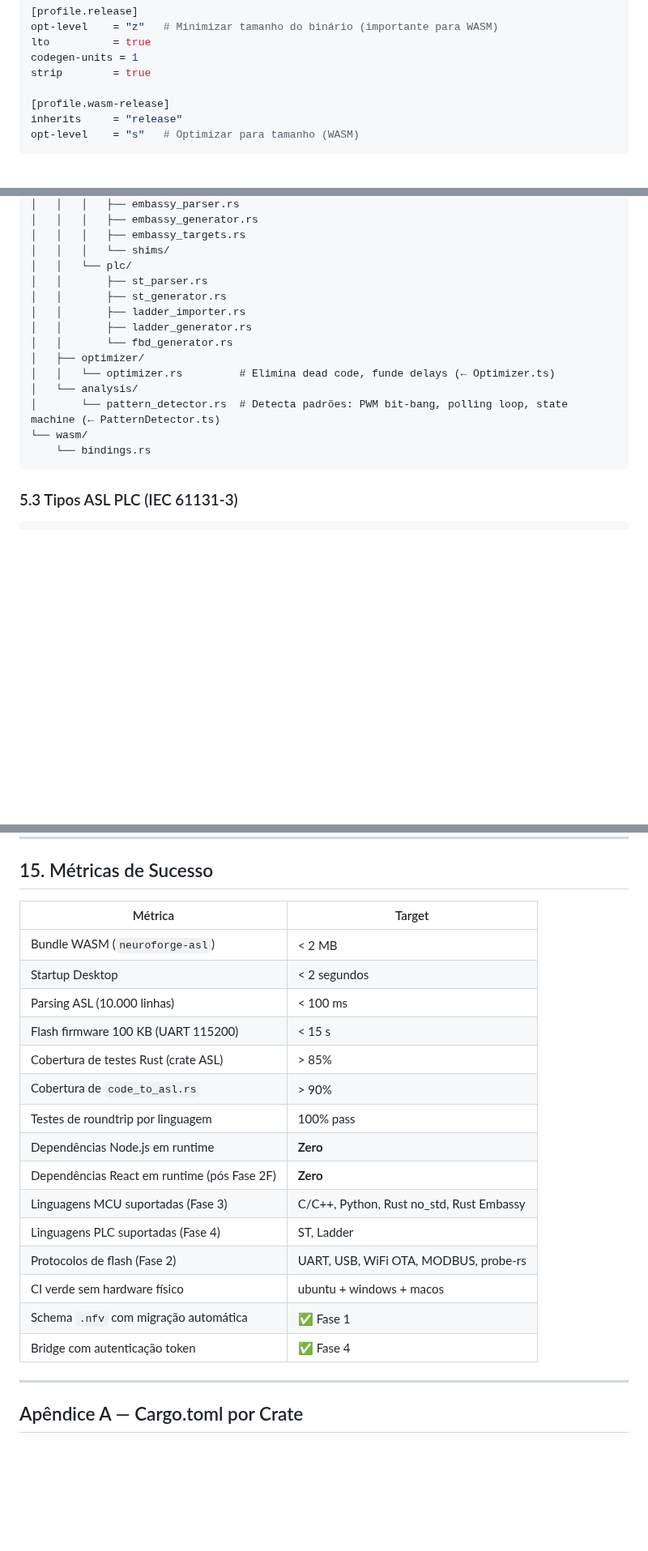
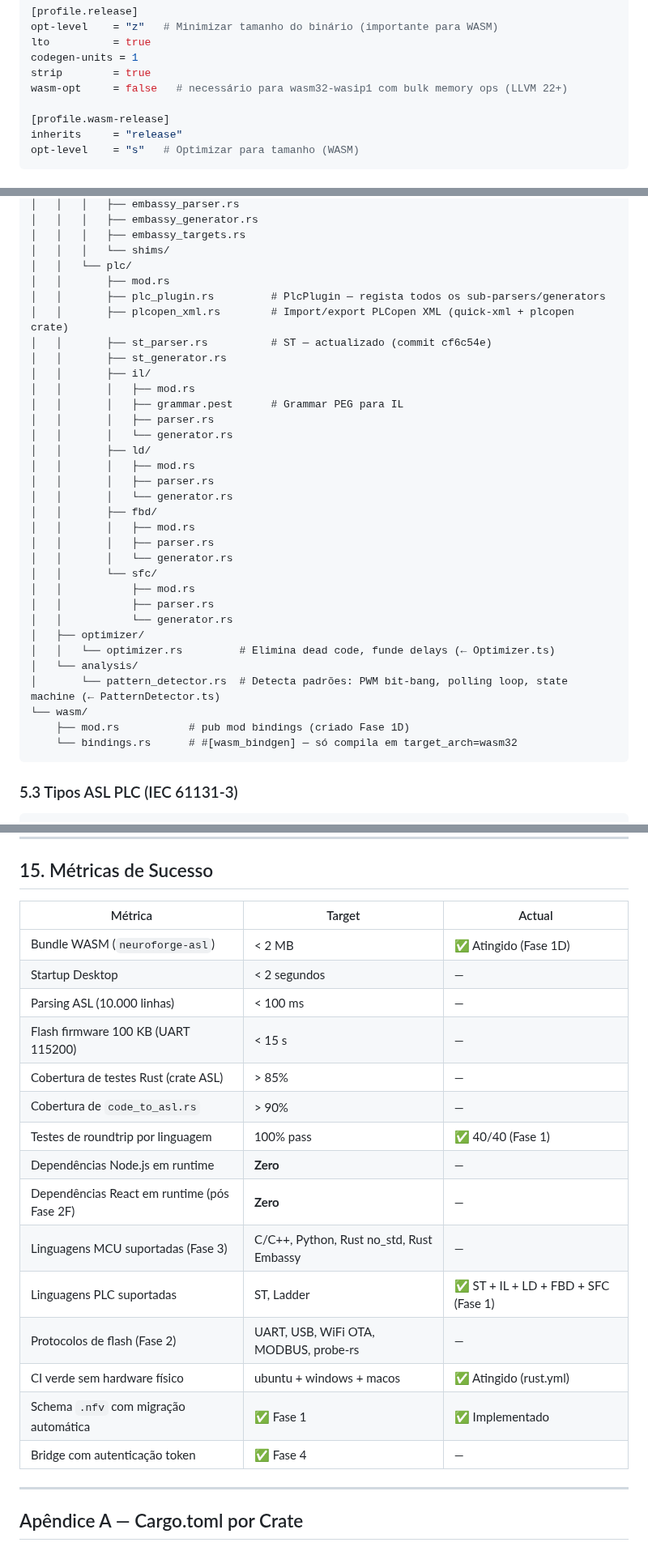
Before and after one commit to caiojordao84/neuroforge, a Markdown page: docs/Plano-Migracao-NeuroForge-v4.2.md, 3 parts joined by grey strips. Shown at 81% size. GitHub-like rendering; blank space fills up the shorter version.

````diff
--- a/docs/Plano-Migracao-NeuroForge-v4.2.md
+++ b/docs/Plano-Migracao-NeuroForge-v4.2.md
@@ -365,6 +365,7 @@ opt-level    = "z"   # Minimizar tamanho do binário (importante para WASM)
 lto          = true
 codegen-units = 1
 strip        = true
+wasm-opt     = false   # necessário para wasm32-wasip1 com bulk memory ops (LLVM 22+)
 
 [profile.wasm-release]
 inherits     = "release"
@@ -645,17 +646,35 @@ crates/neuroforge-asl/
 │   │   │   ├── embassy_targets.rs
 │   │   │   └── shims/
 │   │   └── plc/
-│   │       ├── st_parser.rs
+│   │       ├── mod.rs
+│   │       ├── plc_plugin.rs         # PlcPlugin — regista todos os sub-parsers/generators
+│   │       ├── plcopen_xml.rs        # Import/export PLCopen XML (quick-xml + plcopen crate)
+│   │       ├── st_parser.rs          # ST — actualizado (commit cf6c54e)
 │   │       ├── st_generator.rs
-│   │       ├── ladder_importer.rs
-│   │       ├── ladder_generator.rs
-│   │       └── fbd_generator.rs
+│   │       ├── il/
+│   │       │   ├── mod.rs
+│   │       │   ├── grammar.pest      # Grammar PEG para IL
+│   │       │   ├── parser.rs
+│   │       │   └── generator.rs
+│   │       ├── ld/
+│   │       │   ├── mod.rs
+│   │       │   ├── parser.rs
+│   │       │   └── generator.rs
+│   │       ├── fbd/
+│   │       │   ├── mod.rs
+│   │       │   ├── parser.rs
+│   │       │   └── generator.rs
+│   │       └── sfc/
+│   │           ├── mod.rs
+│   │           ├── parser.rs
+│   │           └── generator.rs
 │   ├── optimizer/
 │   │   └── optimizer.rs         # Elimina dead code, funde delays (← Optimizer.ts)
 │   └── analysis/
 │       └── pattern_detector.rs  # Detecta padrões: PWM bit-bang, polling loop, state machine (← PatternDetector.ts)
 └── wasm/
-    └── bindings.rs
+    ├── mod.rs           # pub mod bindings (criado Fase 1D)
+    └── bindings.rs      # #[wasm_bindgen] — só compila em target_arch=wasm32
 ```
 
 ### 5.3 Tipos ASL PLC (IEC 61131-3)
@@ -1871,23 +1929,23 @@ Se `AslTimerTON` é adicionado ao ST Generator, deve imediatamente ter equivalen
 
 ## 15. Métricas de Sucesso
 
-| Métrica | Target |
-|---|---|
-| Bundle WASM (`neuroforge-asl`) | < 2 MB |
-| Startup Desktop | < 2 segundos |
-| Parsing ASL (10.000 linhas) | < 100 ms |
-| Flash firmware 100 KB (UART 115200) | < 15 s |
-| Cobertura de testes Rust (crate ASL) | > 85% |
-| Cobertura de `code_to_asl.rs` | > 90% |
-| Testes de roundtrip por linguagem | 100% pass |
-| Dependências Node.js em runtime | **Zero** |
-| Dependências React em runtime (pós Fase 2F) | **Zero** |
-| Linguagens MCU suportadas (Fase 3) | C/C++, Python, Rust no_std, Rust Embassy |
-| Linguagens PLC suportadas (Fase 4) | ST, Ladder |
-| Protocolos de flash (Fase 2) | UART, USB, WiFi OTA, MODBUS, probe-rs |
-| CI verde sem hardware físico | ubuntu + windows + macos |
-| Schema `.nfv` com migração automática | ✅ Fase 1 |
-| Bridge com autenticação token | ✅ Fase 4 |
+| Métrica | Target | Actual |
+|---|---|---|
+| Bundle WASM (`neuroforge-asl`) | < 2 MB | ✅ Atingido (Fase 1D) |
+| Startup Desktop | < 2 segundos | — |
+| Parsing ASL (10.000 linhas) | < 100 ms | — |
+| Flash firmware 100 KB (UART 115200) | < 15 s | — |
+| Cobertura de testes Rust (crate ASL) | > 85% | — |
+| Cobertura de `code_to_asl.rs` | > 90% | — |
+| Testes de roundtrip por linguagem | 100% pass | ✅ 40/40 (Fase 1) |
+| Dependências Node.js em runtime | **Zero** | — |
+| Dependências React em runtime (pós Fase 2F) | **Zero** | — |
+| Linguagens MCU suportadas (Fase 3) | C/C++, Python, Rust no_std, Rust Embassy | — |
+| Linguagens PLC suportadas | ST, Ladder | ✅ ST + IL + LD + FBD + SFC (Fase 1) |
+| Protocolos de flash (Fase 2) | UART, USB, WiFi OTA, MODBUS, probe-rs | — |
+| CI verde sem hardware físico | ubuntu + windows + macos | ✅ Atingido (rust.yml) |
+| Schema `.nfv` com migração automática | ✅ Fase 1 | ✅ Implementado |
+| Bridge com autenticação token | ✅ Fase 4 | — |
 
 ---
 
````
Also changed, not shown: other parts of docs/Plano-Migracao-NeuroForge-v4.2.md (+100 -48 lines).
